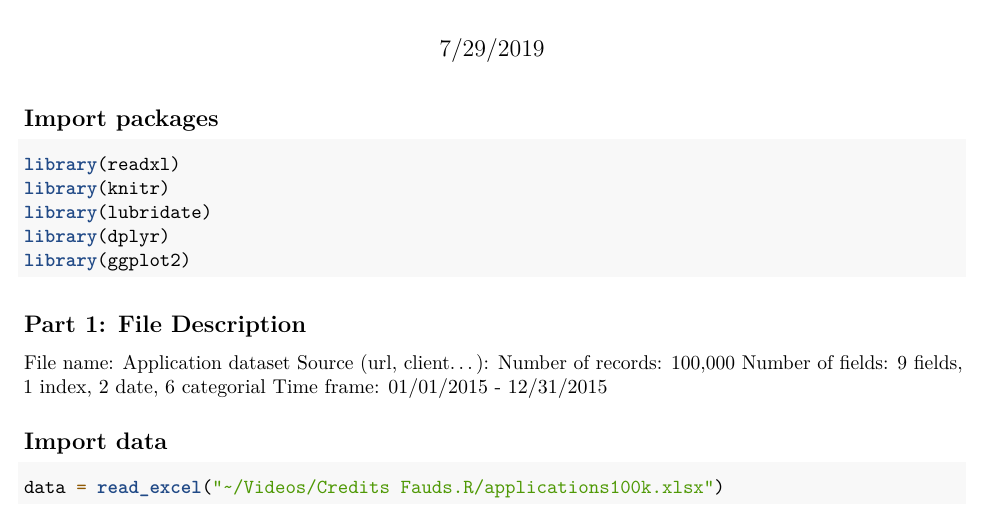
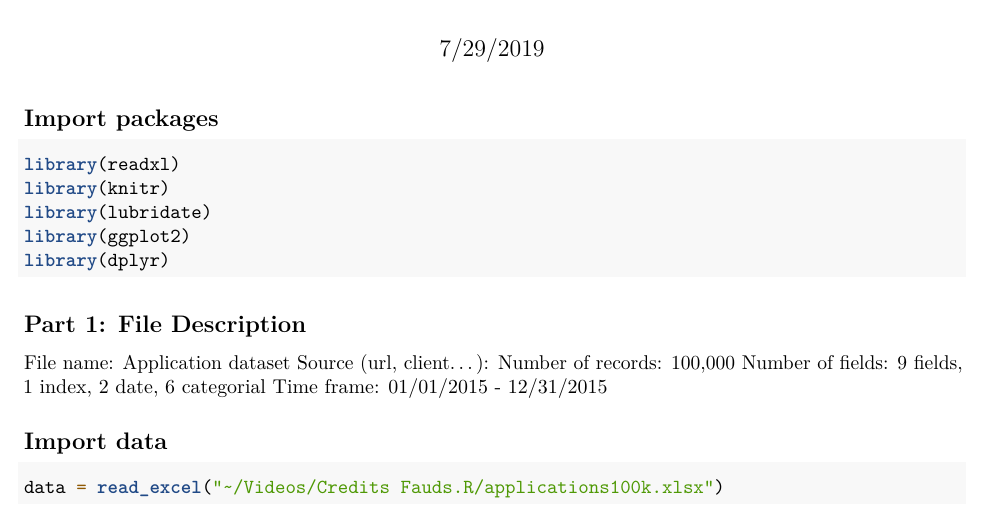
Before and after one commit to makikah/Credits-Fauds.R, an R Markdown document (Fraud.Rmd): part of page 1 of 9, cut so that both start at the same text. Rendered offline with R 4.5, knitr and Pandoc, then LaTeX, with nearby package versions; some code elsewhere in the file could not run offline.

Commit message:
teste. library

````diff
--- a/Fraud.Rmd
+++ b/Fraud.Rmd
@@ -16,8 +16,8 @@ knitr::opts_chunk$set(echo = TRUE, message = FALSE,
 library(readxl)
 library(knitr)
 library(lubridate)
+library(ggplot2)
 library(dplyr)
-library(ggplot2)
 ```
 
 ## Part 1: File Description
````
